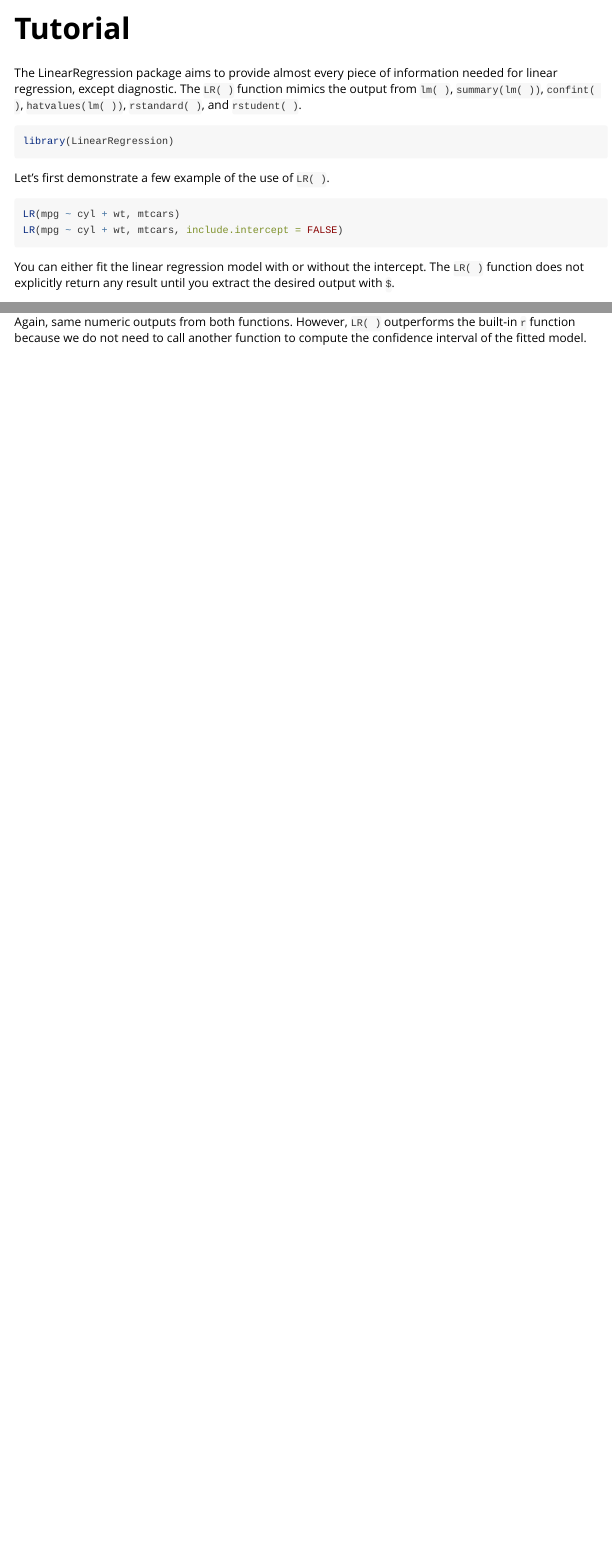
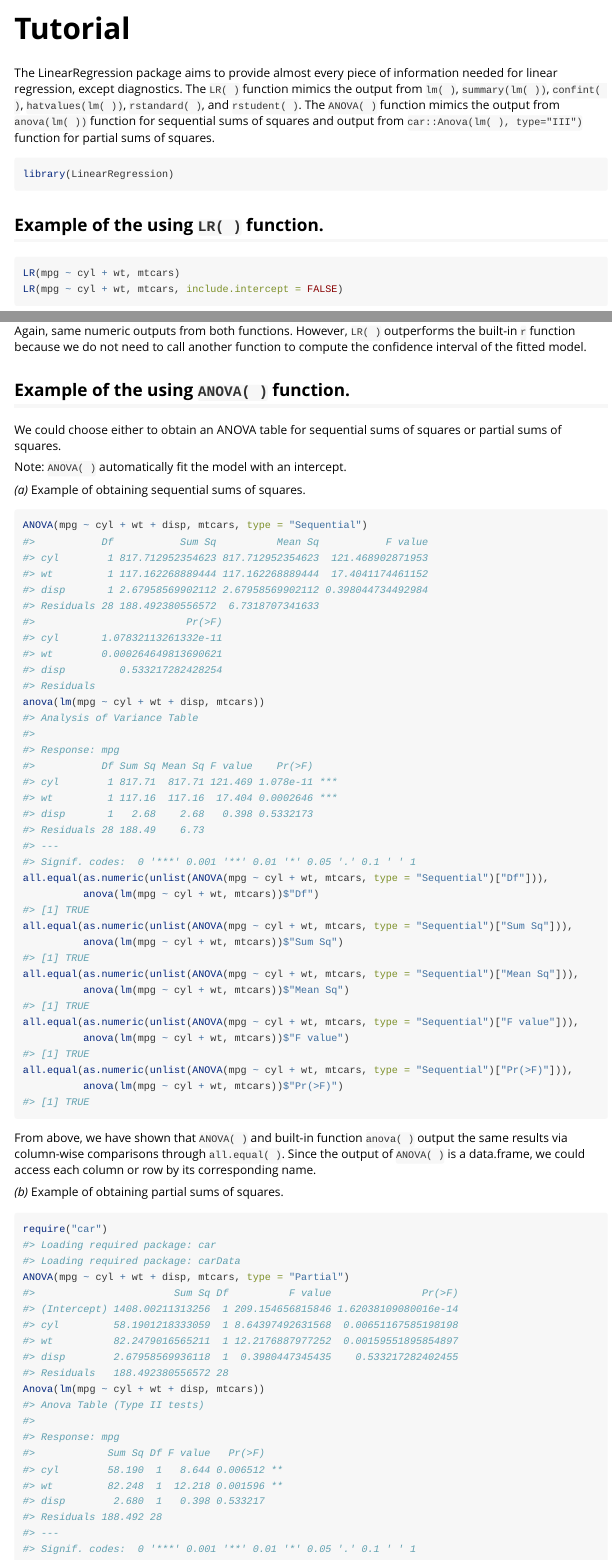
Before and after one commit to AChenAC/LinearRegression, an R Markdown document (vignettes/Tutorial.Rmd): the page in a window 1100 px wide, from its top, and a second part further down, joined at a grey line. Rendered offline with R 4.5, knitr and Pandoc, with nearby package versions; long lines of code are wrapped.

Commit message:
Edited vignettes for ANOVA

````diff
--- a/vignettes/Tutorial.Rmd
+++ b/vignettes/Tutorial.Rmd
@@ -14,13 +14,13 @@ knitr::opts_chunk$set(
 )
 ```
 
-The LinearRegression package aims to provide almost every piece of information needed for linear regression, except diagnostic. The `LR( )` function mimics the output from `lm( )`, `summary(lm( ))`, `confint( )`, `hatvalues(lm( ))`, `rstandard( )`, and `rstudent( )`.
+The LinearRegression package aims to provide almost every piece of information needed for linear regression, except diagnostics. The `LR( )` function mimics the output from `lm( )`, `summary(lm( ))`, `confint( )`, `hatvalues(lm( ))`, `rstandard( )`, and `rstudent( )`. The `ANOVA( )` function mimics the output from `anova(lm( ))` function for sequential sums of squares and output from `car::Anova(lm( ), type="III")` function for partial sums of squares.
 
 ```{r setup}
 library(LinearRegression)
 ```
 
-Let's first demonstrate a few example of the use of `LR( )`.
+## Example of the using `LR( )` function.
 
 ```{r}
 LR(mpg ~ cyl + wt, mtcars)
@@ -77,3 +79,35 @@ all.equal(as.numeric(model2$CI), as.numeric(confint(model.r2)))
 ```
 
 Again, same numeric outputs from both functions. However, `LR( )` outperforms the built-in `r` function because we do not need to call another function to compute the confidence interval of the fitted model.
+
+## Example of the using `ANOVA( )` function.
+
+We could choose either to obtain an ANOVA table for sequential sums of squares or partial sums of squares.
+
+Note: `ANOVA( )` automatically fit the model with an intercept.
+
+_(a)_ Example of obtaining sequential sums of squares.
+
+```{r}
+ANOVA(mpg ~ cyl + wt + disp, mtcars, type = "Sequential")
+anova(lm(mpg ~ cyl + wt + disp, mtcars))
+all.equal(as.numeric(unlist(ANOVA(mpg ~ cyl + wt, mtcars, type = "Sequential")["Df"])),
+          anova(lm(mpg ~ cyl + wt, mtcars))$"Df")
+all.equal(as.numeric(unlist(ANOVA(mpg ~ cyl + wt, mtcars, type = "Sequential")["Sum Sq"])),
+          anova(lm(mpg ~ cyl + wt, mtcars))$"Sum Sq")
+all.equal(as.numeric(unlist(ANOVA(mpg ~ cyl + wt, mtcars, type = "Sequential")["Mean Sq"])),
+          anova(lm(mpg ~ cyl + wt, mtcars))$"Mean Sq")
+all.equal(as.numeric(unlist(ANOVA(mpg ~ cyl + wt, mtcars, type = "Sequential")["F value"])),
+          anova(lm(mpg ~ cyl + wt, mtcars))$"F value")
+all.equal(as.numeric(unlist(ANOVA(mpg ~ cyl + wt, mtcars, type = "Sequential")["Pr(>F)"])),
+          anova(lm(mpg ~ cyl + wt, mtcars))$"Pr(>F)")
+```
+
+From above, we have shown that `ANOVA( )` and built-in function `anova( )` output the same results via column-wise comparisons through `all.equal( )`. Since the output of `ANOVA( )` is a data.frame, we could access each column or row by its corresponding name.
+
+_(b)_ Example of obtaining partial sums of squares.
+```{r}
+require("car")
+ANOVA(mpg ~ cyl + wt + disp, mtcars, type = "Partial")
+Anova(lm(mpg ~ cyl + wt + disp, mtcars))
+```
````
Also changed, not shown: R/ANOVA.R (+2 -1 lines), vignettes/Tutorial.Rmd (6 more changed lines), 2 other files.
